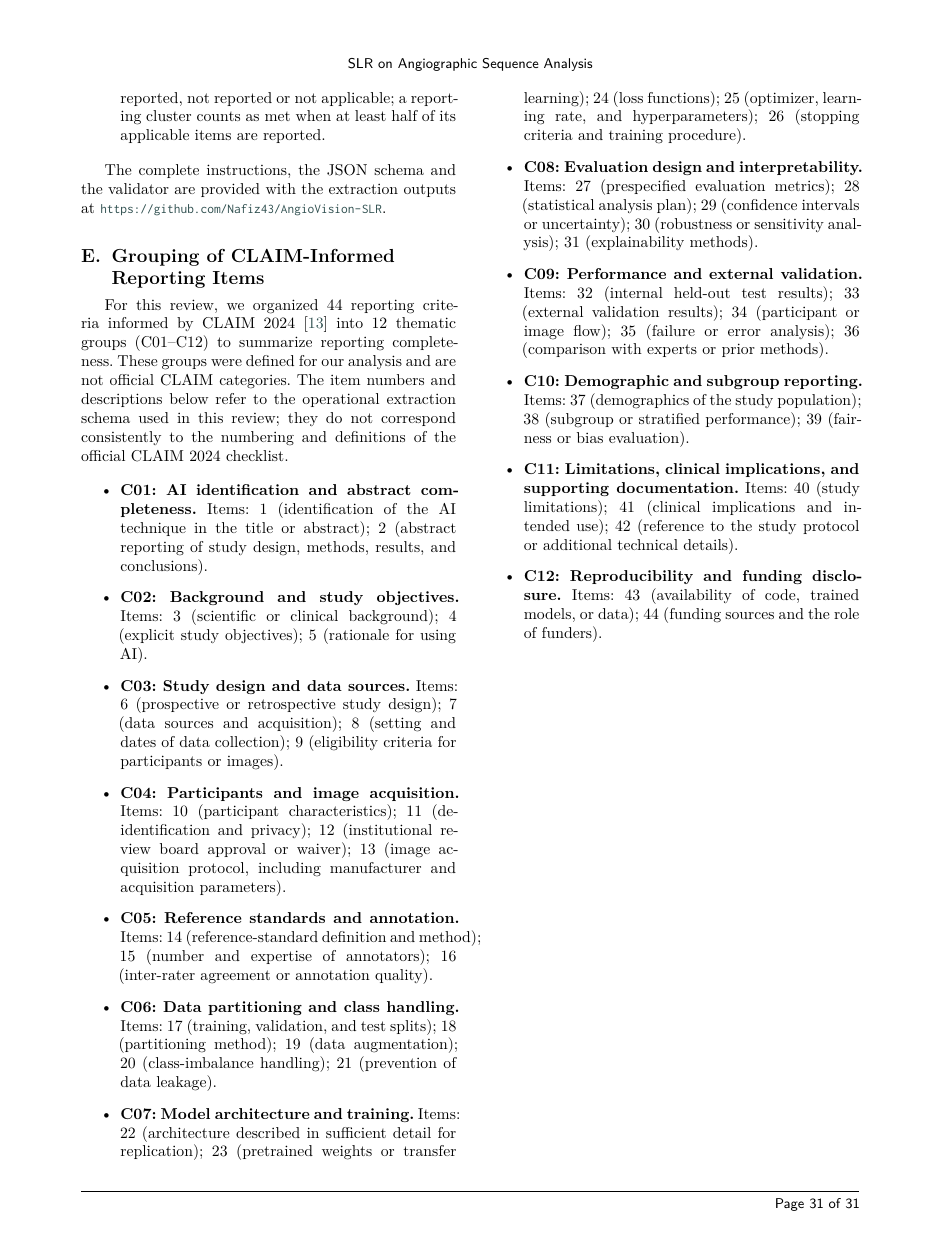
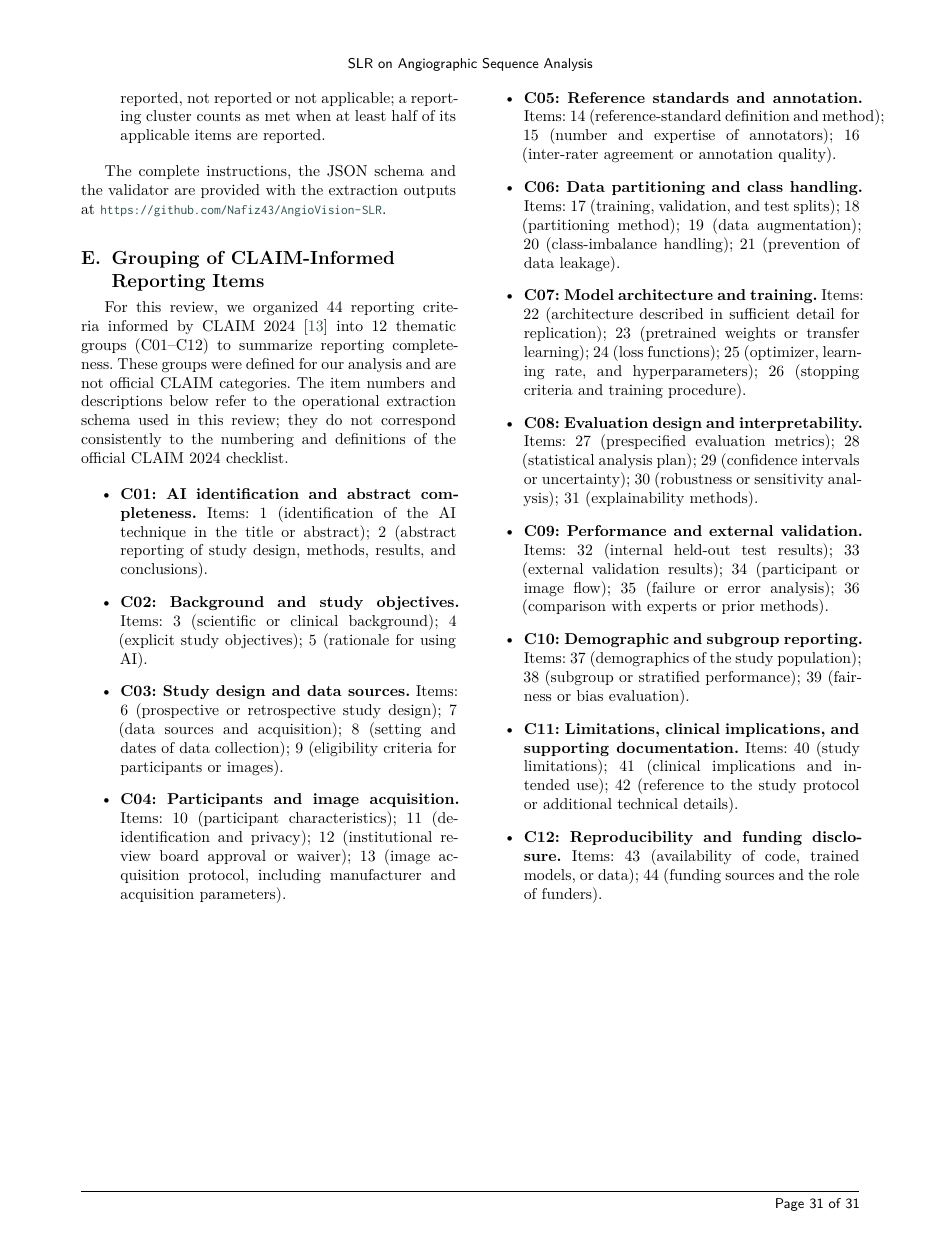
Before and after one commit to Nafiz43/AngioVision-SLR, a LaTeX paper (00-main.tex): page 31 of 31. Compiled offline with XeLaTeX; a LaTeX package or settings file that is missing is left out.

Commit message:
Balance final manuscript columns

```diff
--- a/00-main.tex
+++ b/00-main.tex
@@ -27,6 +27,7 @@
 \usepackage{tabularx}
 % --- Lists/columns ---
 \usepackage{multicol}
+\usepackage{flushend} % Balance the two columns on the final page.
 \usepackage{enumitem}
 \usepackage{longtable}
 % \usepackage{listings}
```
